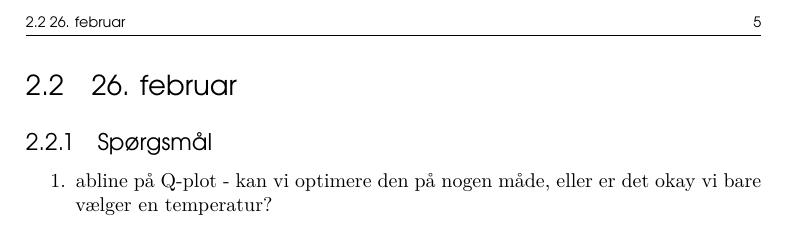
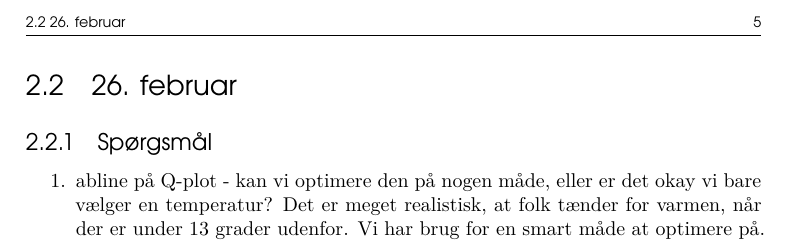
Before and after one commit to Antonstockmarr/Bachelor, a LaTeX thesis (latex/template/Thesis.tex, which reads latex/template/Andet/Vejledningsmøder.tex): part of page 17 of 22, cut so that both start at the same text. The pictures show the PDF file latex/template/Thesis.pdf that the author committed with the source.

Commit message:
plot fuck

```diff
--- a/latex/template/Andet/Vejledningsmøder.tex
+++ b/latex/template/Andet/Vejledningsmøder.tex
@@ -43,5 +43,5 @@
 
 \subsection{Spørgsmål}
 \begin{enumerate}
-    \item abline på Q-plot - kan vi optimere den på nogen måde, eller er det okay vi bare vælger en temperatur?
+    \item abline på Q-plot - kan vi optimere den på nogen måde, eller er det okay vi bare vælger en temperatur? Det er meget realistisk, at folk tænder for varmen, når der er under 13 grader udenfor. Vi har brug for en smart måde at optimere på.
 \end{enumerate}
```
Also changed, not shown: latex/template/Thesis.pdf, 4 other files.
